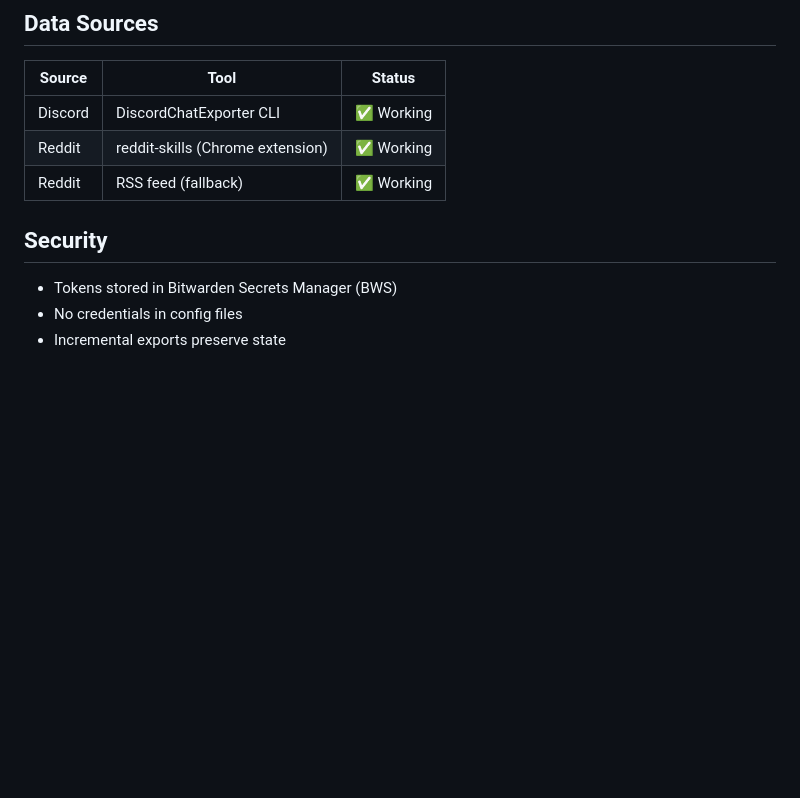
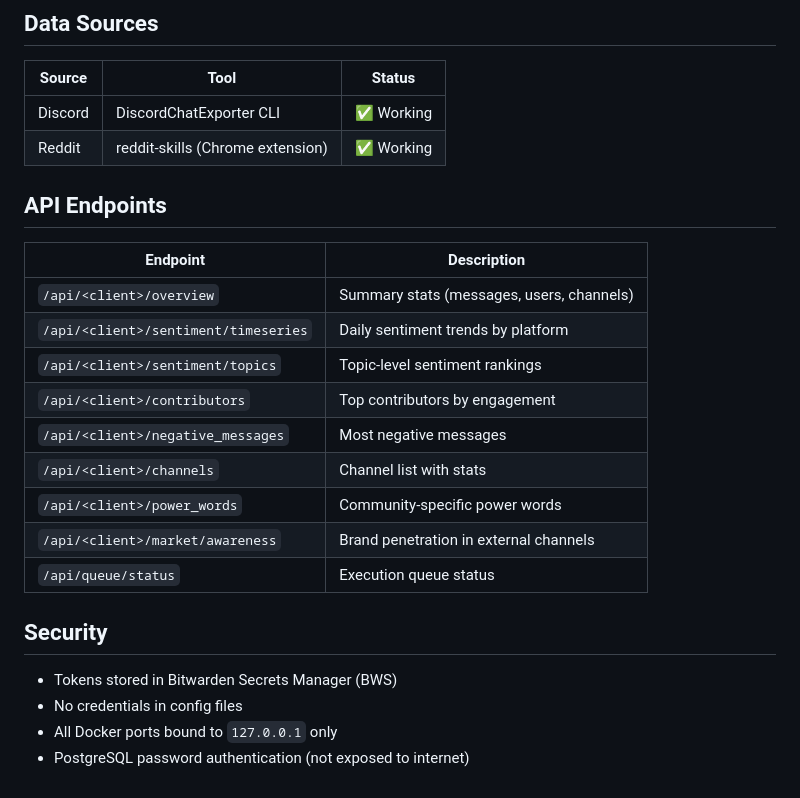
Before and after one commit to m3/community-radar, a Markdown page: README.md, the part around one of its changes. Drawn GitHub-style; blank space fills up the shorter version.

```diff
--- a/README.md
+++ b/README.md
@@ -72,10 +105,24 @@ Backend REST APIs accept a `?segment=all|owned|external` query parameter to filt
 |--------|------|--------|
 | Discord | DiscordChatExporter CLI | ✅ Working |
 | Reddit | reddit-skills (Chrome extension) | ✅ Working |
-| Reddit | RSS feed (fallback) | ✅ Working |
+
+## API Endpoints
+
+| Endpoint | Description |
+|----------|-------------|
+| `/api/<client>/overview` | Summary stats (messages, users, channels) |
+| `/api/<client>/sentiment/timeseries` | Daily sentiment trends by platform |
+| `/api/<client>/sentiment/topics` | Topic-level sentiment rankings |
+| `/api/<client>/contributors` | Top contributors by engagement |
+| `/api/<client>/negative_messages` | Most negative messages |
+| `/api/<client>/channels` | Channel list with stats |
+| `/api/<client>/power_words` | Community-specific power words |
+| `/api/<client>/market/awareness` | Brand penetration in external channels |
+| `/api/queue/status` | Execution queue status |
 
 ## Security
 
 - Tokens stored in Bitwarden Secrets Manager (BWS)
 - No credentials in config files
-- Incremental exports preserve state
+- All Docker ports bound to `127.0.0.1` only
+- PostgreSQL password authentication (not exposed to internet)
```
Also changed, not shown: other parts of README.md (+43 -10 lines).
